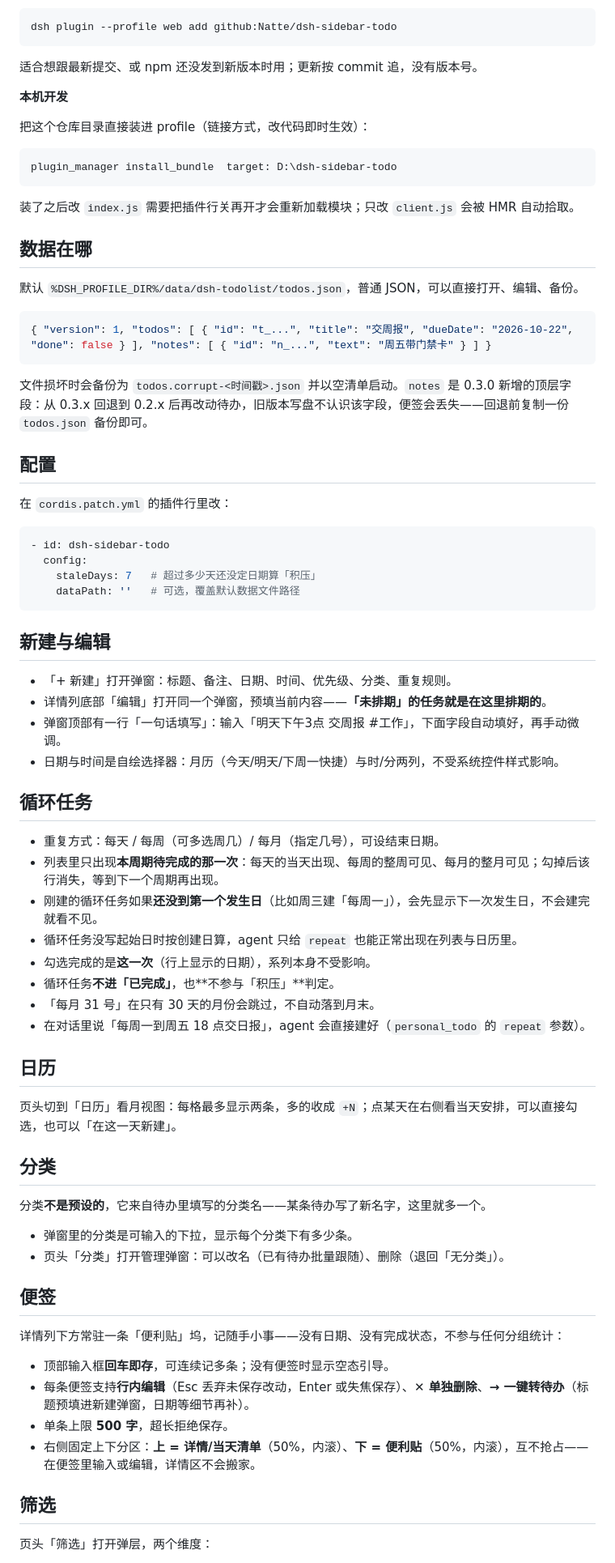
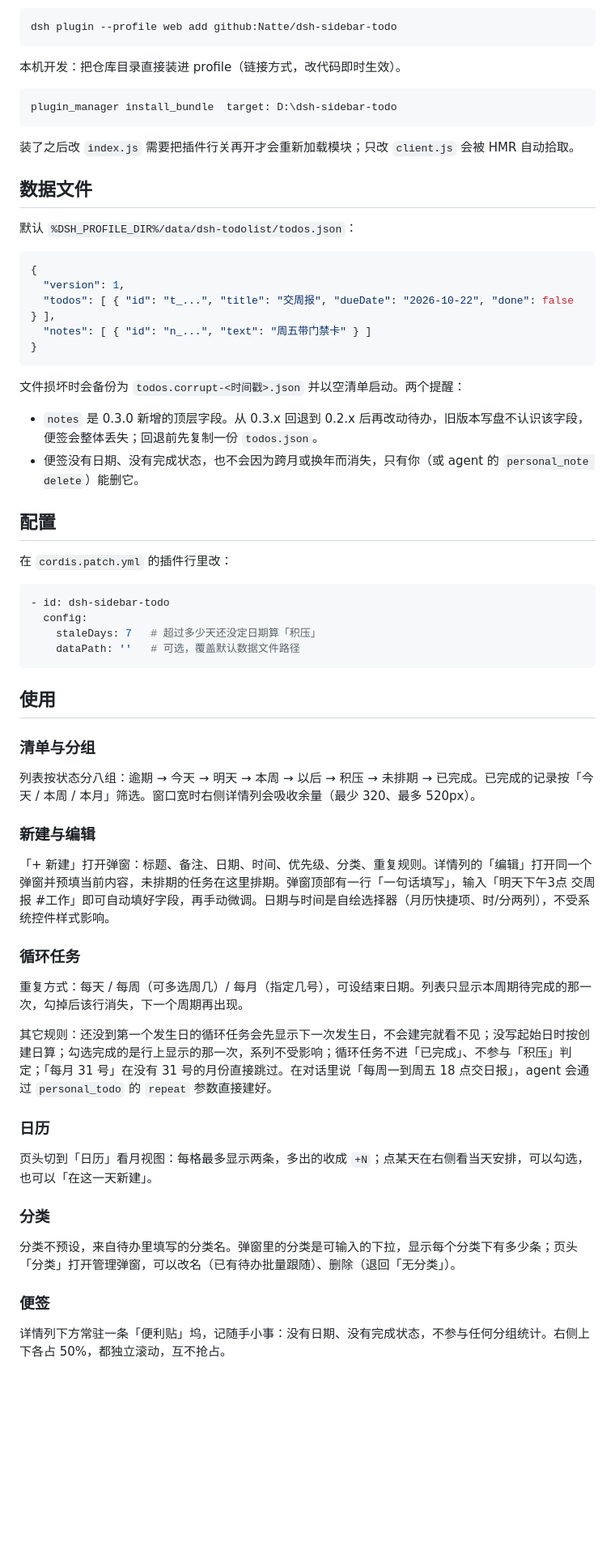
Before and after one commit to Natte/dsh-sidebar-todo, a Markdown page: README.md, the part around one of its changes. Shown at 81% size. GitHub-like rendering; blank space fills up the shorter version.

Commit message:
docs(v3): README 重写（规范化结构、精简走查内容）

````diff
--- a/README.md
+++ b/README.md
@@ -61,11 +24,7 @@ dsh plugin --profile web add dsh-sidebar-todo
 dsh plugin --profile web add github:Natte/dsh-sidebar-todo
 ```
 
-适合想跟最新提交、或 npm 还没发到新版本时用；更新按 commit 追，没有版本号。
-
-**本机开发**
-
-把这个仓库目录直接装进 profile（链接方式，改代码即时生效）：
+本机开发：把仓库目录直接装进 profile（链接方式，改代码即时生效）。
 
 ```text
 plugin_manager install_bundle  target: D:\dsh-sidebar-todo
@@ -73,15 +32,22 @@ plugin_manager install_bundle  target: D:\dsh-sidebar-todo
 
 装了之后改 `index.js` 需要把插件行关再开才会重新加载模块；只改 `client.js` 会被 HMR 自动拾取。
 
-## 数据在哪
+## 数据文件
 
-默认 `%DSH_PROFILE_DIR%/data/dsh-todolist/todos.json`，普通 JSON，可以直接打开、编辑、备份。
+默认 `%DSH_PROFILE_DIR%/data/dsh-todolist/todos.json`：
 
 ```json
-{ "version": 1, "todos": [ { "id": "t_...", "title": "交周报", "dueDate": "2026-10-22", "done": false } ], "notes": [ { "id": "n_...", "text": "周五带门禁卡" } ] }
+{
+  "version": 1,
+  "todos": [ { "id": "t_...", "title": "交周报", "dueDate": "2026-10-22", "done": false } ],
+  "notes": [ { "id": "n_...", "text": "周五带门禁卡" } ]
+}
 ```
 
-文件损坏时会备份为 `todos.corrupt-<时间戳>.json` 并以空清单启动。`notes` 是 0.3.0 新增的顶层字段：从 0.3.x 回退到 0.2.x 后再改动待办，旧版本写盘不认识该字段，便签会丢失——回退前复制一份 `todos.json` 备份即可。
+文件损坏时会备份为 `todos.corrupt-<时间戳>.json` 并以空清单启动。两个提醒：
+
+- `notes` 是 0.3.0 新增的顶层字段。从 0.3.x 回退到 0.2.x 后再改动待办，旧版本写盘不认识该字段，便签会整体丢失；回退前先复制一份 `todos.json`。
+- 便签没有日期、没有完成状态，也不会因为跨月或换年而消失，只有你（或 agent 的 `personal_note delete`）能删它。
 
 ## 配置
 
@@ -94,45 +60,31 @@ plugin_manager install_bundle  target: D:\dsh-sidebar-todo
     dataPath: ''   # 可选，覆盖默认数据文件路径
 ```
 
-## 新建与编辑
+## 使用
 
-- 「+ 新建」打开弹窗：标题、备注、日期、时间、优先级、分类、重复规则。
-- 详情列底部「编辑」打开同一个弹窗，预填当前内容——**「未排期」的任务就是在这里排期的**。
-- 弹窗顶部有一行「一句话填写」：输入「明天下午3点 交周报 #工作」，下面字段自动填好，再手动微调。
-- 日期与时间是自绘选择器：月历（今天/明天/下周一快捷）与时/分两列，不受系统控件样式影响。
+### 清单与分组
 
-## 循环任务
+列表按状态分八组：逾期 → 今天 → 明天 → 本周 → 以后 → 积压 → 未排期 → 已完成。已完成的记录按「今天 / 本周 / 本月」筛选。窗口宽时右侧详情列会吸收余量（最少 320、最多 520px）。
 
-- 重复方式：每天 / 每周（可多选周几）/ 每月（指定几号），可设结束日期。
-- 列表里只出现**本周期待完成的那一次**：每天的当天出现、每周的整周可见、每月的整月可见；勾掉后该行消失，等到下一个周期再出现。
-- 刚建的循环任务如果**还没到第一个发生日**（比如周三建「每周一」），会先显示下一次发生日，不会建完就看不见。
-- 循环任务没写起始日时按创建日算，agent 只给 `repeat` 也能正常出现在列表与日历里。
-- 勾选完成的是**这一次**（行上显示的日期），系列本身不受影响。
-- 循环任务**不进「已完成」**，也**不参与「积压」**判定。
-- 「每月 31 号」在只有 30 天的月份会跳过，不自动落到月末。
-- 在对话里说「每周一到周五 18 点交日报」，agent 会直接建好（`personal_todo` 的 `repeat` 参数）。
+### 新建与编辑
 
-## 日历
+「+ 新建」打开弹窗：标题、备注、日期、时间、优先级、分类、重复规则。详情列的「编辑」打开同一个弹窗并预填当前内容，未排期的任务在这里排期。弹窗顶部有一行「一句话填写」，输入「明天下午3点 交周报 #工作」即可自动填好字段，再手动微调。日期与时间是自绘选择器（月历快捷项、时/分两列），不受系统控件样式影响。
 
-页头切到「日历」看月视图：每格最多显示两条，多的收成 `+N`；点某天在右侧看当天安排，可以直接勾选，也可以「在这一天新建」。
+### 循环任务
 
-## 分类
+重复方式：每天 / 每周（可多选周几）/ 每月（指定几号），可设结束日期。列表只显示本周期待完成的那一次，勾掉后该行消失，下一个周期再出现。
 
-分类**不是预设的**，它来自待办里填写的分类名——某条待办写了新名字，这里就多一个。
+其它规则：还没到第一个发生日的循环任务会先显示下一次发生日，不会建完就看不见；没写起始日时按创建日算；勾选完成的是行上显示的那一次，系列不受影响；循环任务不进「已完成」、不参与「积压」判定；「每月 31 号」在没有 31 号的月份直接跳过。在对话里说「每周一到周五 18 点交日报」，agent 会通过 `personal_todo` 的 `repeat` 参数直接建好。
 
-- 弹窗里的分类是可输入的下拉，显示每个分类下有多少条。
-- 页头「分类」打开管理弹窗：可以改名（已有待办批量跟随）、删除（退回「无分类」）。
+### 日历
 
-## 便签
+页头切到「日历」看月视图：每格最多显示两条，多出的收成 `+N`；点某天在右侧看当天安排，可以勾选，也可以「在这一天新建」。
 
-详情列下方常驻一条「便利贴」坞，记随手小事——没有日期、没有完成状态，不参与任何分组统计：
+### 分类
 
-- 顶部输入框**回车即存**，可连续记多条；没有便签时显示空态引导。
-- 每条便签支持**行内编辑**（Esc 丢弃未保存改动，Enter 或失焦保存）、**✕ 单独删除**、**→ 一键转待办**（标题预填进新建弹窗，日期等细节再补）。
-- 单条上限 **500 字**，超长拒绝保存。
-- 右侧固定上下分区：**上 = 详情/当天清单**（50%，内滚）、**下 = 便利贴**（50%，内滚），互不抢占——在便签里输入或编辑，详情区不会搬家。
+分类不预设，来自待办里填写的分类名。弹窗里的分类是可输入的下拉，显示每个分类下有多少条；页头「分类」打开管理弹窗，可以改名（已有待办批量跟随）、删除（退回「无分类」）。
 
-## 筛选
+### 便签
 
-页头「筛选」打开弹层，两个维度：
+详情列下方常驻一条「便利贴」坞，记随手小事：没有日期、没有完成状态，不参与任何分组统计。右侧上下各占 50%，都独立滚动，互不抢占。
 
````
Also changed, not shown: other parts of README.md (+53 -66 lines).
